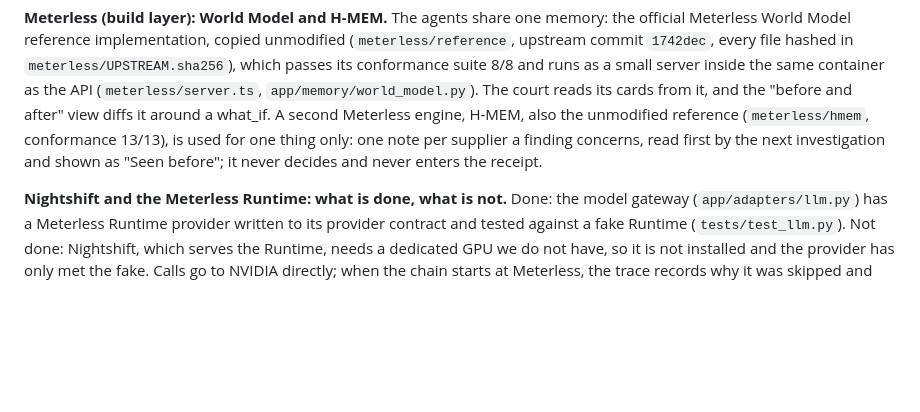
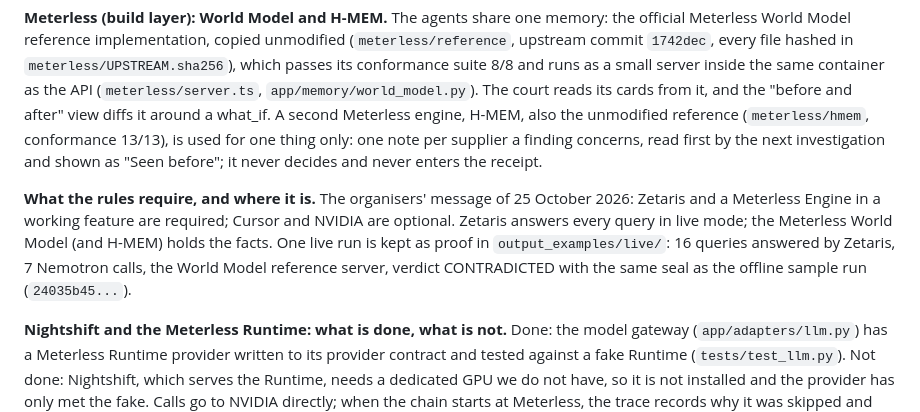
Before and after one commit to polmanas1998-star/greentrace, a Markdown page: docs/SUBMISSION.md, the part around the change. GitHub-like rendering; blank space fills up the shorter version.

```diff
--- a/docs/SUBMISSION.md
+++ b/docs/SUBMISSION.md
@@ -57,6 +57,8 @@ GreenTrace checks a "deforestation-free" claim for the EU Deforestation Regulati
 
 **Meterless (build layer): World Model and H-MEM.** The agents share one memory: the official Meterless World Model reference implementation, copied unmodified (`meterless/reference`, upstream commit `1742dec`, every file hashed in `meterless/UPSTREAM.sha256`), which passes its conformance suite 8/8 and runs as a small server inside the same container as the API (`meterless/server.ts`, `app/memory/world_model.py`). The court reads its cards from it, and the "before and after" view diffs it around a what_if. A second Meterless engine, H-MEM, also the unmodified reference (`meterless/hmem`, conformance 13/13), is used for one thing only: one note per supplier a finding concerns, read first by the next investigation and shown as "Seen before"; it never decides and never enters the receipt.
 
+**What the rules require, and where it is.** The organisers' message of 25 October 2026: Zetaris and a Meterless Engine in a working feature are required; Cursor and NVIDIA are optional. Zetaris answers every query in live mode; the Meterless World Model (and H-MEM) holds the facts. One live run is kept as proof in `output_examples/live/`: 16 queries answered by Zetaris, 7 Nemotron calls, the World Model reference server, verdict CONTRADICTED with the same seal as the offline sample run (`24035b45...`).
+
 **Nightshift and the Meterless Runtime: what is done, what is not.** Done: the model gateway (`app/adapters/llm.py`) has a Meterless Runtime provider written to its provider contract and tested against a fake Runtime (`tests/test_llm.py`). Not done: Nightshift, which serves the Runtime, needs a dedicated GPU we do not have, so it is not installed and the provider has only met the fake. Calls go to NVIDIA directly; when the chain starts at Meterless, the trace records why it was skipped and what came next (a `provider_fallback` line).
 
 **Cursor (build, optional since the organisers' guide update of 22 October 2026).** The guide now lets teams use any AI coding tool; GreenTrace was built mainly with Claude Code. No Cursor credit was distributed, so Cursor was used on its free plan, whose agent stopped at its usage limit on the first session. What Cursor did and did not do is logged honestly in `docs/CURSOR_LOG.md`; its working rules are in `.cursor/rules/greentrace.mdc`.
```
Also changed, not shown: README.md (+2 -0 lines).
